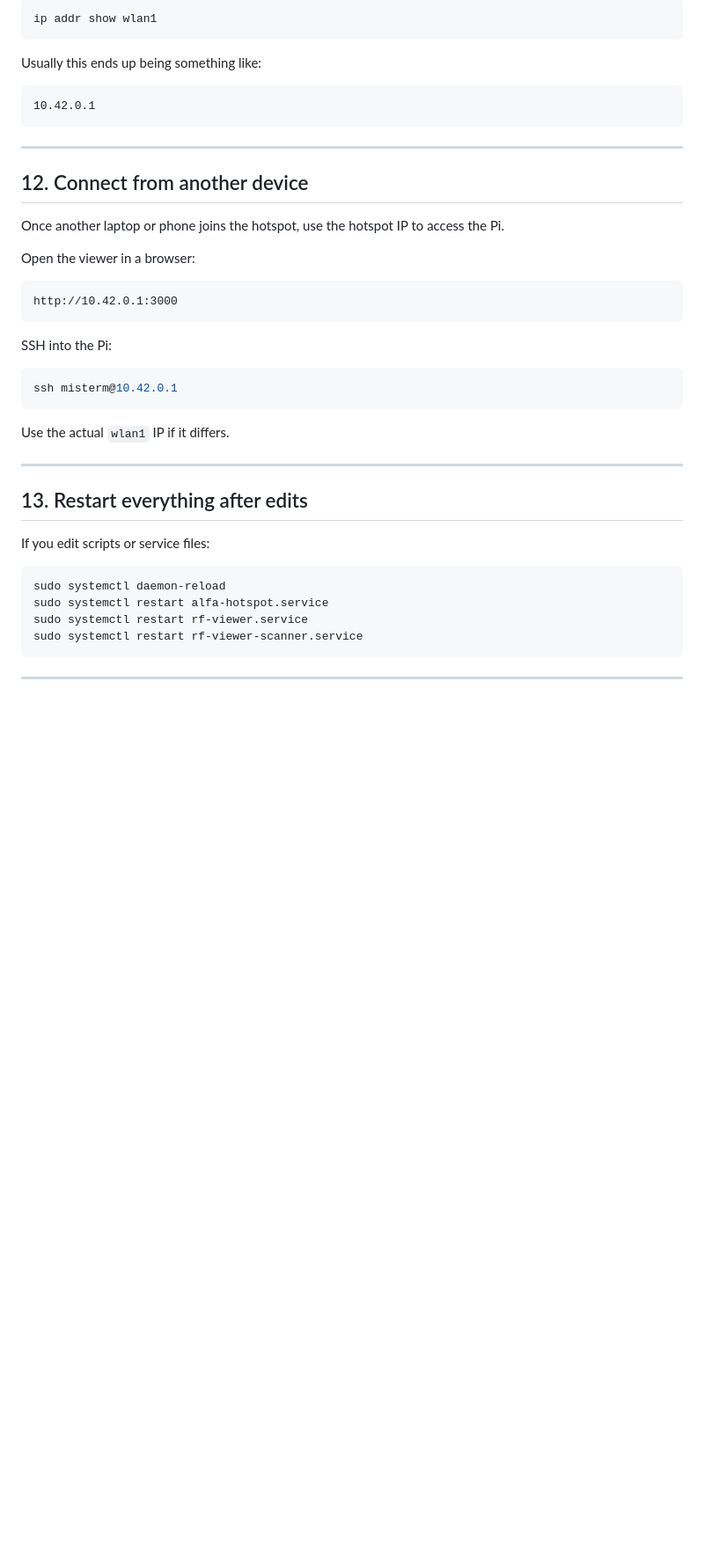
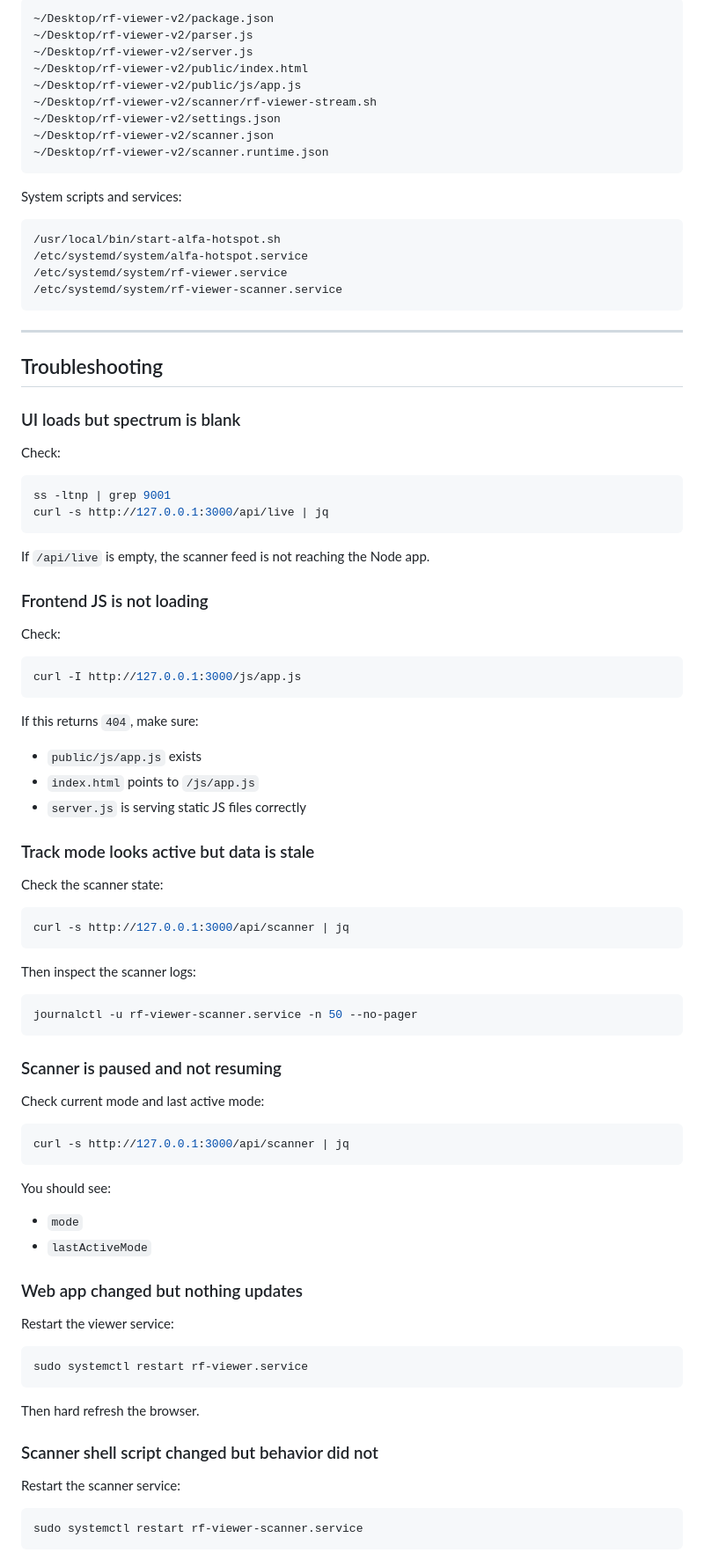
Before and after one commit to yeriel00/RF-Viewer-V2, a Markdown page: README.md, the part around one of its changes. Shown at 88% size. Drawn GitHub-style; blank space fills up the shorter version.

````diff
--- a/README.md
+++ b/README.md
@@ -190,42 +375,94 @@ Check the Alfa hotspot interface IP:
 
-```bash
-ip addr show wlan1
+```text
+~/Desktop/rf-viewer-v2/package.json
+~/Desktop/rf-viewer-v2/parser.js
+~/Desktop/rf-viewer-v2/server.js
+~/Desktop/rf-viewer-v2/public/index.html
+~/Desktop/rf-viewer-v2/public/js/app.js
+~/Desktop/rf-viewer-v2/scanner/rf-viewer-stream.sh
+~/Desktop/rf-viewer-v2/settings.json
+~/Desktop/rf-viewer-v2/scanner.json
+~/Desktop/rf-viewer-v2/scanner.runtime.json
 ```
 
-Usually this ends up being something like:
+System scripts and services:
 
-```
-10.42.0.1
+```text
+/usr/local/bin/start-alfa-hotspot.sh
+/etc/systemd/system/alfa-hotspot.service
+/etc/systemd/system/rf-viewer.service
+/etc/systemd/system/rf-viewer-scanner.service
 ```
 
 ---
 
-## 12. Connect from another device
+## Troubleshooting
 
-Once another laptop or phone joins the hotspot, use the hotspot IP to access the Pi.
+### UI loads but spectrum is blank
 
-Open the viewer in a browser:
+Check:
 
-```
-http://10.42.0.1:3000
+```bash
+ss -ltnp | grep 9001
+curl -s http://127.0.0.1:3000/api/live | jq
 ```
 
-SSH into the Pi:
+If `/api/live` is empty, the scanner feed is not reaching the Node app.
+
+### Frontend JS is not loading
+
+Check:
 
 ```bash
-ssh misterm@10.42.0.1
+curl -I http://127.0.0.1:3000/js/app.js
 ```
 
-Use the actual `wlan1` IP if it differs.
+If this returns `404`, make sure:
 
----
+- `public/js/app.js` exists
+- `index.html` points to `/js/app.js`
+- `server.js` is serving static JS files correctly
 
-## 13. Restart everything after edits
+### Track mode looks active but data is stale
 
-If you edit scripts or service files:
+Check the scanner state:
 
 ```bash
-sudo systemctl daemon-reload
-sudo systemctl restart alfa-hotspot.service
+curl -s http://127.0.0.1:3000/api/scanner | jq
+```
+
+Then inspect the scanner logs:
+
+```bash
+journalctl -u rf-viewer-scanner.service -n 50 --no-pager
+```
+
+### Scanner is paused and not resuming
+
+Check current mode and last active mode:
+
+```bash
+curl -s http://127.0.0.1:3000/api/scanner | jq
+```
+
+You should see:
+
+- `mode`
+- `lastActiveMode`
+
+### Web app changed but nothing updates
+
+Restart the viewer service:
+
+```bash
 sudo systemctl restart rf-viewer.service
+```
+
+Then hard refresh the browser.
+
+### Scanner shell script changed but behavior did not
+
+Restart the scanner service:
+
+```bash
 sudo systemctl restart rf-viewer-scanner.service
````
Also changed, not shown: other parts of README.md (+303 -144 lines).
